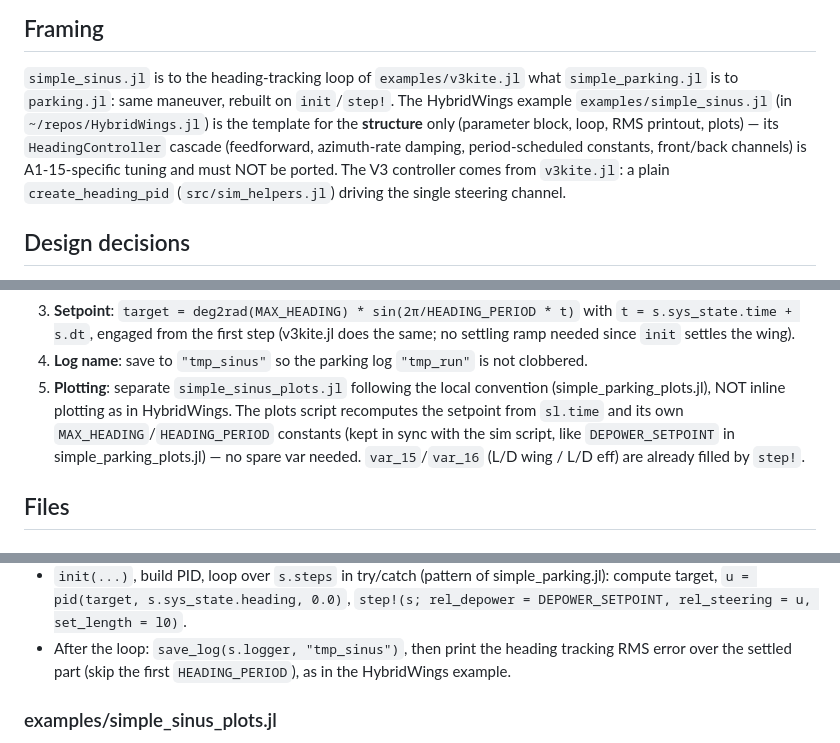
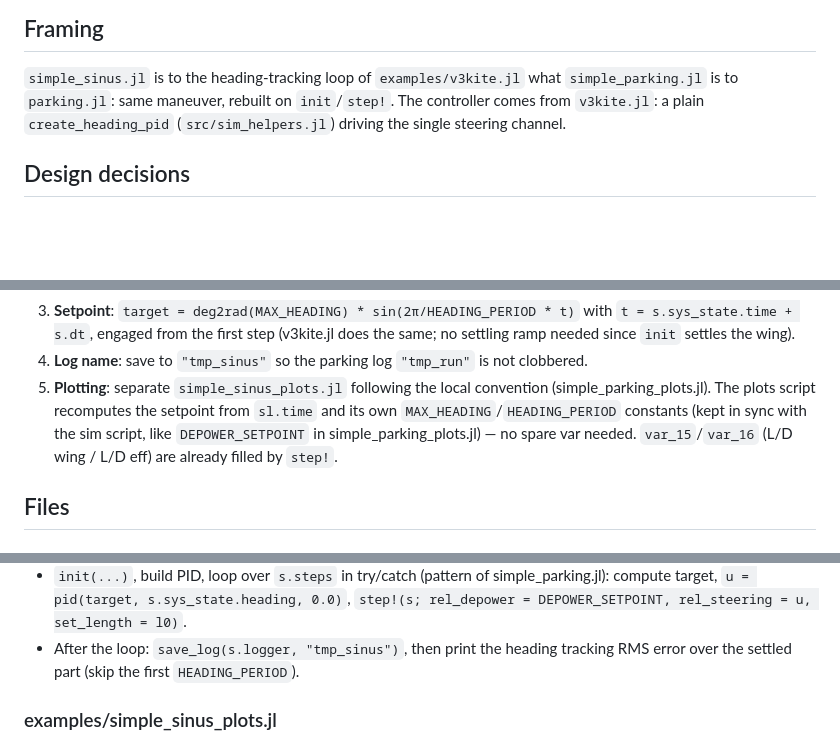
Before and after one commit to OpenSourceAWE/V3Kite.jl, a Markdown page: PlanSinus.md, 3 parts joined by grey strips. GitHub-like rendering; blank space fills up the shorter version.

Commit message:
Update the plan

```diff
--- a/PlanSinus.md
+++ b/PlanSinus.md
@@ -8,13 +8,9 @@ built on the high-level `init()`/`step!()` interface, in the style of
 
 `simple_sinus.jl` is to the heading-tracking loop of `examples/v3kite.jl` what
 `simple_parking.jl` is to `parking.jl`: same maneuver, rebuilt on
-`init`/`step!`. The HybridWings example `examples/simple_sinus.jl` (in
-`~/repos/HybridWings.jl`) is the template for the **structure** only
-(parameter block, loop, RMS printout, plots) — its `HeadingController`
-cascade (feedforward, azimuth-rate damping, period-scheduled constants,
-front/back channels) is A1-15-specific tuning and must NOT be ported. The V3
-controller comes from `v3kite.jl`: a plain `create_heading_pid`
-(`src/sim_helpers.jl`) driving the single steering channel.
+`init`/`step!`. The controller comes from `v3kite.jl`: a plain
+`create_heading_pid` (`src/sim_helpers.jl`) driving the single steering
+channel.
 
 ## Design decisions
 
@@ -42,12 +38,11 @@ controller comes from `v3kite.jl`: a plain `create_heading_pid`
 4. **Log name**: save to `"tmp_sinus"` so the parking log `"tmp_run"` is not
    clobbered.
 5. **Plotting**: separate `simple_sinus_plots.jl` following the local
-   convention (simple_parking_plots.jl), NOT inline plotting as in
-   HybridWings. The plots script recomputes the setpoint from `sl.time` and
-   its own `MAX_HEADING`/`HEADING_PERIOD` constants (kept in sync with the
-   sim script, like `DEPOWER_SETPOINT` in simple_parking_plots.jl) — no spare
-   var needed. `var_15`/`var_16` (L/D wing / L/D eff) are already filled by
-   `step!`.
+   convention (simple_parking_plots.jl). The plots script recomputes the
+   setpoint from `sl.time` and its own `MAX_HEADING`/`HEADING_PERIOD`
+   constants (kept in sync with the sim script, like `DEPOWER_SETPOINT` in
+   simple_parking_plots.jl) — no spare var needed. `var_15`/`var_16` (L/D
+   wing / L/D eff) are already filled by `step!`.
 
 ## Files
 
@@ -71,7 +66,7 @@ controller comes from `v3kite.jl`: a plain `create_heading_pid`
   set_length = l0)`.
 - After the loop: `save_log(s.logger, "tmp_sinus")`, then print the heading
   tracking RMS error over the settled part (skip the first
-  `HEADING_PERIOD`), as in the HybridWings example.
+  `HEADING_PERIOD`).
 
 ### examples/simple_sinus_plots.jl
 
```
